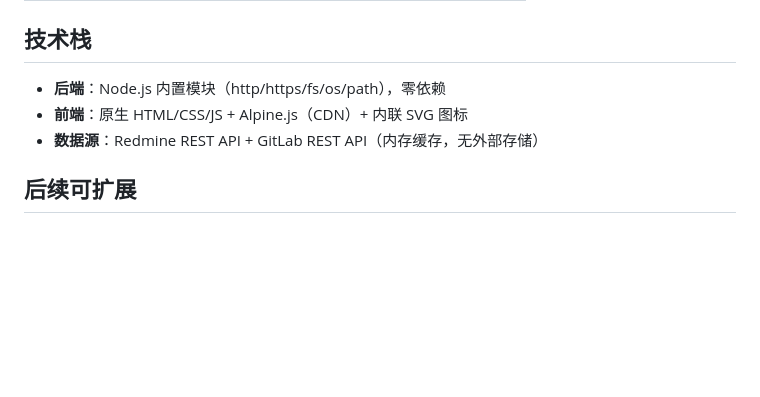
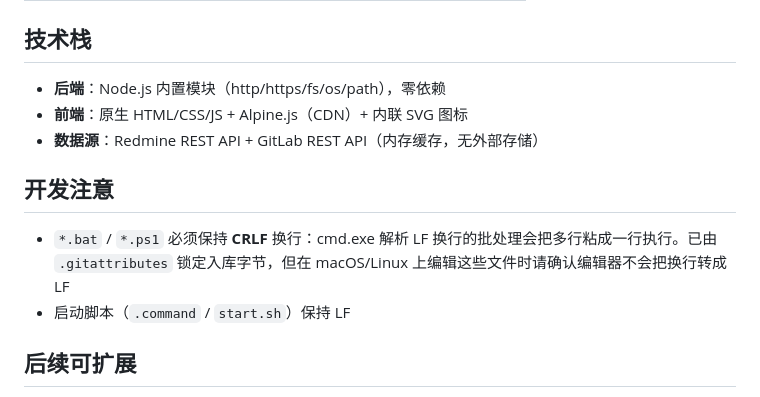
Before and after one commit to OwenShi/redmine-dashboard, a Markdown page: README.md, the part around the change. Rendered like a GitHub page; blank space fills up the shorter version.

Commit message:
docs: 补充 bat/ps1 换行规范的开发注意事项

```diff
--- a/README.md
+++ b/README.md
@@ -133,6 +133,11 @@ REDMINE_API_KEY=你的key nohup node server.js > dashboard.log 2>&1 &
 - **前端**：原生 HTML/CSS/JS + Alpine.js（CDN）+ 内联 SVG 图标
 - **数据源**：Redmine REST API + GitLab REST API（内存缓存，无外部存储）
 
+## 开发注意
+
+- `*.bat` / `*.ps1` 必须保持 **CRLF** 换行：cmd.exe 解析 LF 换行的批处理会把多行粘成一行执行。已由 `.gitattributes` 锁定入库字节，但在 macOS/Linux 上编辑这些文件时请确认编辑器不会把换行转成 LF
+- 启动脚本（`.command` / `start.sh`）保持 LF
+
 ## 后续可扩展
 
 - 加工时统计视图
```
